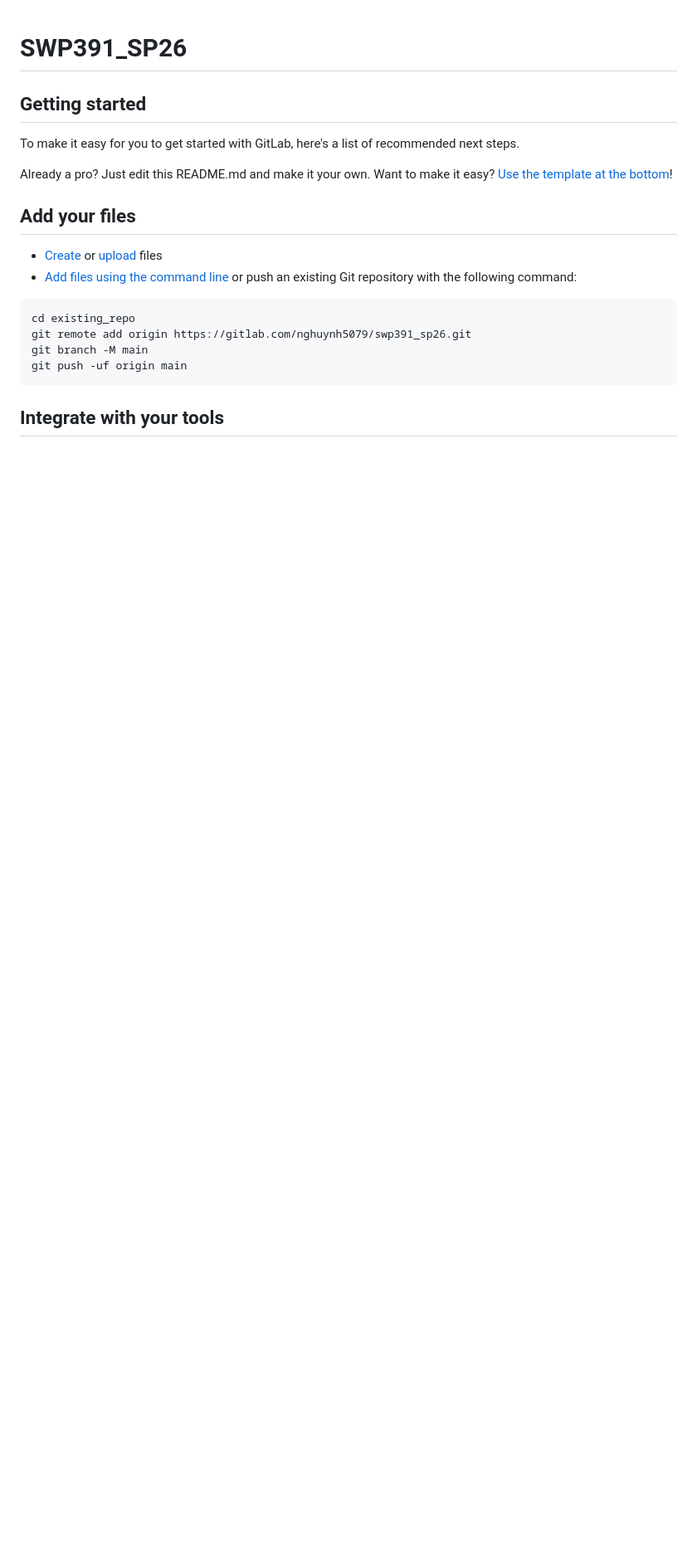
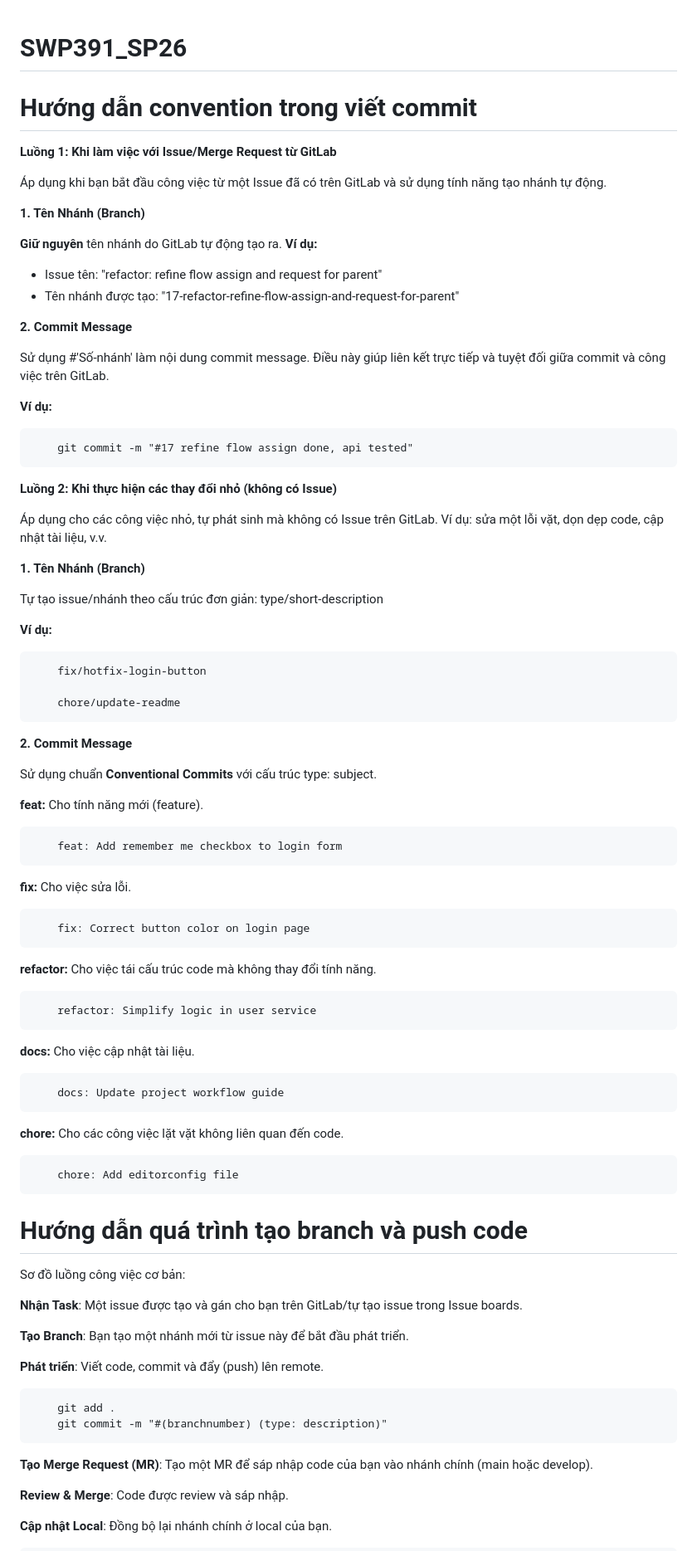
Before and after one commit to huynh5079/SWP391_SP26, a Markdown page: README.md, the part around one of its changes. Shown at 83% size. Drawn GitHub-style; blank space fills up the shorter version.

Commit message:
chore: patch README.md

````diff
--- a/README.md
+++ b/README.md
@@ -1,24 +1,78 @@
 # SWP391_SP26
+# Hướng dẫn convention trong viết commit
+**Luồng 1: Khi làm việc với Issue/Merge Request từ GitLab**
+
+Áp dụng khi bạn bắt đầu công việc từ một Issue đã có trên GitLab và sử dụng tính năng tạo nhánh tự động.
+
+**1. Tên Nhánh (Branch)**
+
+**Giữ nguyên** tên nhánh do GitLab tự động tạo ra.
+**Ví dụ:**
+- Issue tên: "refactor: refine flow assign and request for parent"
+- Tên nhánh được tạo: "17-refactor-refine-flow-assign-and-request-for-parent"
+
+**2. Commit Message**
+
+Sử dụng #'Số-nhánh' làm nội dung commit message. Điều này giúp liên kết trực tiếp và tuyệt đối giữa commit và công việc trên GitLab.
+
+**Ví dụ:**
+
+        git commit -m "#17 refine flow assign done, api tested"
+
+**Luồng 2: Khi thực hiện các thay đổi nhỏ (không có Issue)**
+
+Áp dụng cho các công việc nhỏ, tự phát sinh mà không có Issue trên GitLab. Ví dụ: sửa một lỗi vặt, dọn dẹp code, cập nhật tài liệu, v.v.
+
+**1. Tên Nhánh (Branch)**
+
+Tự tạo issue/nhánh theo cấu trúc đơn giản: type/short-description
+
+**Ví dụ:**
+
+        fix/hotfix-login-button
+
+        chore/update-readme
+
+**2. Commit Message**
+
+Sử dụng chuẩn **Conventional Commits** với cấu trúc type: subject.
+
+**feat:** Cho tính năng mới (feature).
+
+        feat: Add remember me checkbox to login form
+
+**fix:** Cho việc sửa lỗi.
+
+        fix: Correct button color on login page
+
+**refactor:** Cho việc tái cấu trúc code mà không thay đổi tính năng.
+
+        refactor: Simplify logic in user service
+
+**docs:** Cho việc cập nhật tài liệu.
+
+        docs: Update project workflow guide
+
+**chore:** Cho các công việc lặt vặt không liên quan đến code.
+
+        chore: Add editorconfig file
 
 
+# Hướng dẫn quá trình tạo branch và push code
+Sơ đồ luồng công việc cơ bản:
 
-## Getting started
+**Nhận Task**: Một issue được tạo và gán cho bạn trên GitLab/tự tạo issue trong Issue boards.
 
-To make it easy for you to get started with GitLab, here's a list of recommended next steps.
+**Tạo Branch**: Bạn tạo một nhánh mới từ issue này để bắt đầu phát triển.
 
-Already a pro? Just edit this README.md and make it your own. Want to make it easy? [Use the template at the bottom](#editing-this-readme)!
+**Phát triển**: Viết code, commit và đẩy (push) lên remote.
 
-## Add your files
+        git add .
+        git commit -m "#(branchnumber) (type: description)"
 
-* [Create](https://docs.gitlab.com/ee/user/project/repository/web_editor.html#create-a-file) or [upload](https://docs.gitlab.com/ee/user/project/repository/web_editor.html#upload-a-file) files
-* [Add files using the command line](https://docs.gitlab.com/topics/git/add_files/#add-files-to-a-git-repository) or push an existing Git repository with the following command:
+**Tạo Merge Request (MR)**: Tạo một MR để sáp nhập code của bạn vào nhánh chính (main hoặc develop).
 
-```
-cd existing_repo
-git remote add origin https://gitlab.com/nghuynh5079/swp391_sp26.git
-git branch -M main
-git push -uf origin main
-```
+**Review & Merge**: Code được review và sáp nhập.
 
-## Integrate with your tools
+**Cập nhật Local**: Đồng bộ lại nhánh chính ở local của bạn.
 
````
Also changed, not shown: other parts of README.md (+66 -45 lines).
